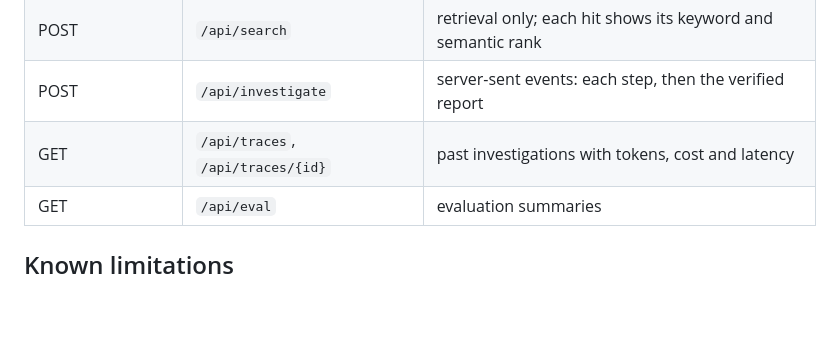
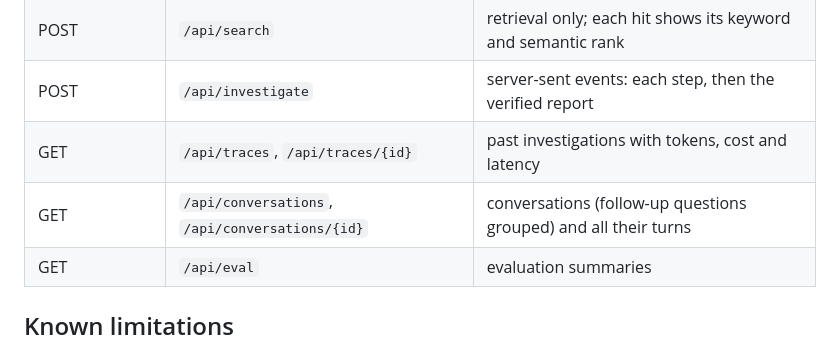
Before and after one commit to sabatandilashvili3-cyber/upgaming-project, a Markdown page: README.md, the part around the change. Rendered like a GitHub page; blank space fills up the shorter version.

Commit message:
Docs: conversation memory
Co-Authored-By: Claude Opus 5.5 <noreply@anthropic.com>

```diff
--- a/README.md
+++ b/README.md
@@ -124,6 +124,7 @@ python -m eval.answers --hotpot 40              # answer eval, costs money, asks
 | POST | `/api/search` | retrieval only; each hit shows its keyword and semantic rank |
 | POST | `/api/investigate` | server-sent events: each step, then the verified report |
 | GET | `/api/traces`, `/api/traces/{id}` | past investigations with tokens, cost and latency |
+| GET | `/api/conversations`, `/api/conversations/{id}` | conversations (follow-up questions grouped) and all their turns |
 | GET | `/api/eval` | evaluation summaries |
 
 ## Known limitations
```
Also changed, not shown: DEFENSE.md (+25 -0 lines).
